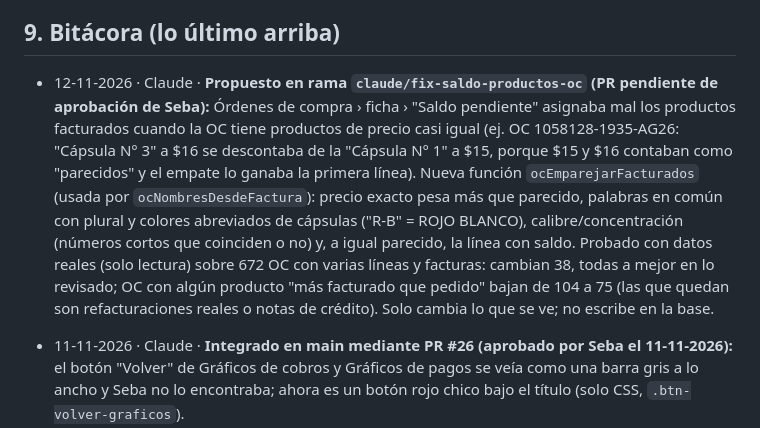
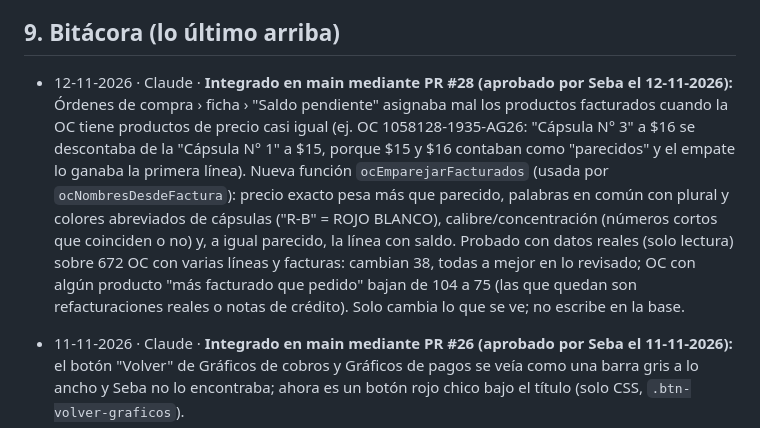
Before and after one commit to SebastianA-cloud/Bulfor-OC-APP, a Markdown page: docs/CEREBRO.md, the part around the change. Rendered like a GitHub page.

```diff
--- a/docs/CEREBRO.md
+++ b/docs/CEREBRO.md
@@ -171,7 +171,7 @@ Las sincronizaciones solo corren lo que está en **`main`**.
 
 ## 9. Bitácora (lo último arriba)
 
-- 12-11-2026 · Claude · **Propuesto en rama `claude/fix-saldo-productos-oc` (PR pendiente de aprobación de Seba):** Órdenes de compra › ficha › "Saldo pendiente" asignaba mal los productos facturados cuando la OC tiene productos de precio casi igual (ej. OC 1058128-1935-AG26: "Cápsula N° 3" a $16 se descontaba de la "Cápsula N° 1" a $15, porque $15 y $16 contaban como "parecidos" y el empate lo ganaba la primera línea). Nueva función `ocEmparejarFacturados` (usada por `ocNombresDesdeFactura`): precio exacto pesa más que parecido, palabras en común con plural y colores abreviados de cápsulas ("R-B" = ROJO BLANCO), calibre/concentración (números cortos que coinciden o no) y, a igual parecido, la línea con saldo. Probado con datos reales (solo lectura) sobre 672 OC con varias líneas y facturas: cambian 38, todas a mejor en lo revisado; OC con algún producto "más facturado que pedido" bajan de 104 a 75 (las que quedan son refacturaciones reales o notas de crédito). Solo cambia lo que se ve; no escribe en la base.
+- 12-11-2026 · Claude · **Integrado en main mediante PR #28 (aprobado por Seba el 12-11-2026):** Órdenes de compra › ficha › "Saldo pendiente" asignaba mal los productos facturados cuando la OC tiene productos de precio casi igual (ej. OC 1058128-1935-AG26: "Cápsula N° 3" a $16 se descontaba de la "Cápsula N° 1" a $15, porque $15 y $16 contaban como "parecidos" y el empate lo ganaba la primera línea). Nueva función `ocEmparejarFacturados` (usada por `ocNombresDesdeFactura`): precio exacto pesa más que parecido, palabras en común con plural y colores abreviados de cápsulas ("R-B" = ROJO BLANCO), calibre/concentración (números cortos que coinciden o no) y, a igual parecido, la línea con saldo. Probado con datos reales (solo lectura) sobre 672 OC con varias líneas y facturas: cambian 38, todas a mejor en lo revisado; OC con algún producto "más facturado que pedido" bajan de 104 a 75 (las que quedan son refacturaciones reales o notas de crédito). Solo cambia lo que se ve; no escribe en la base.
 - 11-11-2026 · Claude · **Integrado en main mediante PR #26 (aprobado por Seba el 11-11-2026):** el botón "Volver" de Gráficos de cobros y Gráficos de pagos se veía como una barra gris a lo ancho y Seba no lo encontraba; ahora es un botón rojo chico bajo el título (solo CSS, `.btn-volver-graficos`).
 - 11-11-2026 · Claude · **Integrado en main mediante PR #25 (aprobado por Seba el 11-11-2026):** "Facturas de venta" pasa a llamarse **Facturas Bulfor** e incluye la creación de documentos (Factura, Facturación múltiple, Guía de despacho, Nota de crédito) bajo un separador; el menú "Creación de documentos" desaparece. "Documentos" pasa a llamarse **Buscar documentos**. Los gráficos dejan de ser submenú: "Gráficos de cobros" es un botón en Cobranza y "Gráficos de pagos" un botón en Facturas por pagar, ambos con "Volver". En `SUBMENUS` los ítems con `oculto: true` no salen en el submenú pero siguen contando para permisos y enlaces (Usuarios y permisos los marca como "(botón)"). Los permisos de cada cuenta no cambian (son por página). Probado con datos simulados como Sebastián, Christian y Genoveva.
 - 06-11-2026 · Claude · **Integrado en main mediante PR #23 (aprobado por Seba el 06-11-2026):** Órdenes de elaboración › Elegir RM: cada sugerencia muestra el paciente de Pharma_RM (`rec_rm.paciente_nombre`) o la institución, y los RM del mismo paciente de la orden (por RUT o por al menos 2 palabras del nombre) suben primero con la etiqueta "Mismo paciente". **Aplicado en Supabase con autorización de Seba:** `rec_oe_candidatos` acepta `p_paciente` y `p_rut` (opcionales; sin ellos funciona igual que antes) y devuelve `paciente` y `mismo_paciente`. Con las 15 órdenes de oct–nov que ya tenían RM, el correcto queda primero en 12 (antes 8). Probado con datos simulados.
```
Also changed, not shown: docs/COORDINACION.md (+1 -1 lines).
